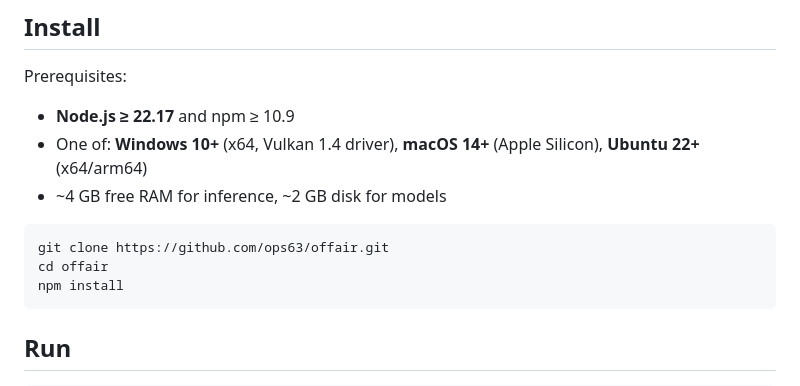
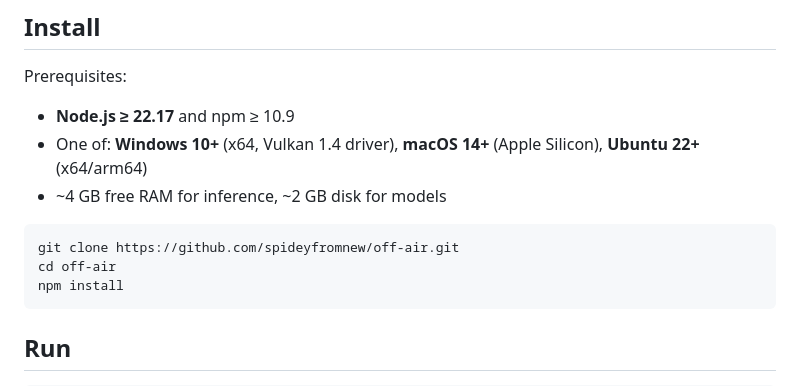
Before and after one commit to spideyfromnew/off-air, a Markdown page: README.md, the part around the change. GitHub-like rendering.

````diff
--- a/README.md
+++ b/README.md
@@ -36,8 +36,8 @@ Prerequisites:
 - ~4 GB free RAM for inference, ~2 GB disk for models
 
 ```bash
-git clone https://github.com/ops63/offair.git
-cd offair
+git clone https://github.com/spideyfromnew/off-air.git
+cd off-air
 npm install
 ```
 
````
